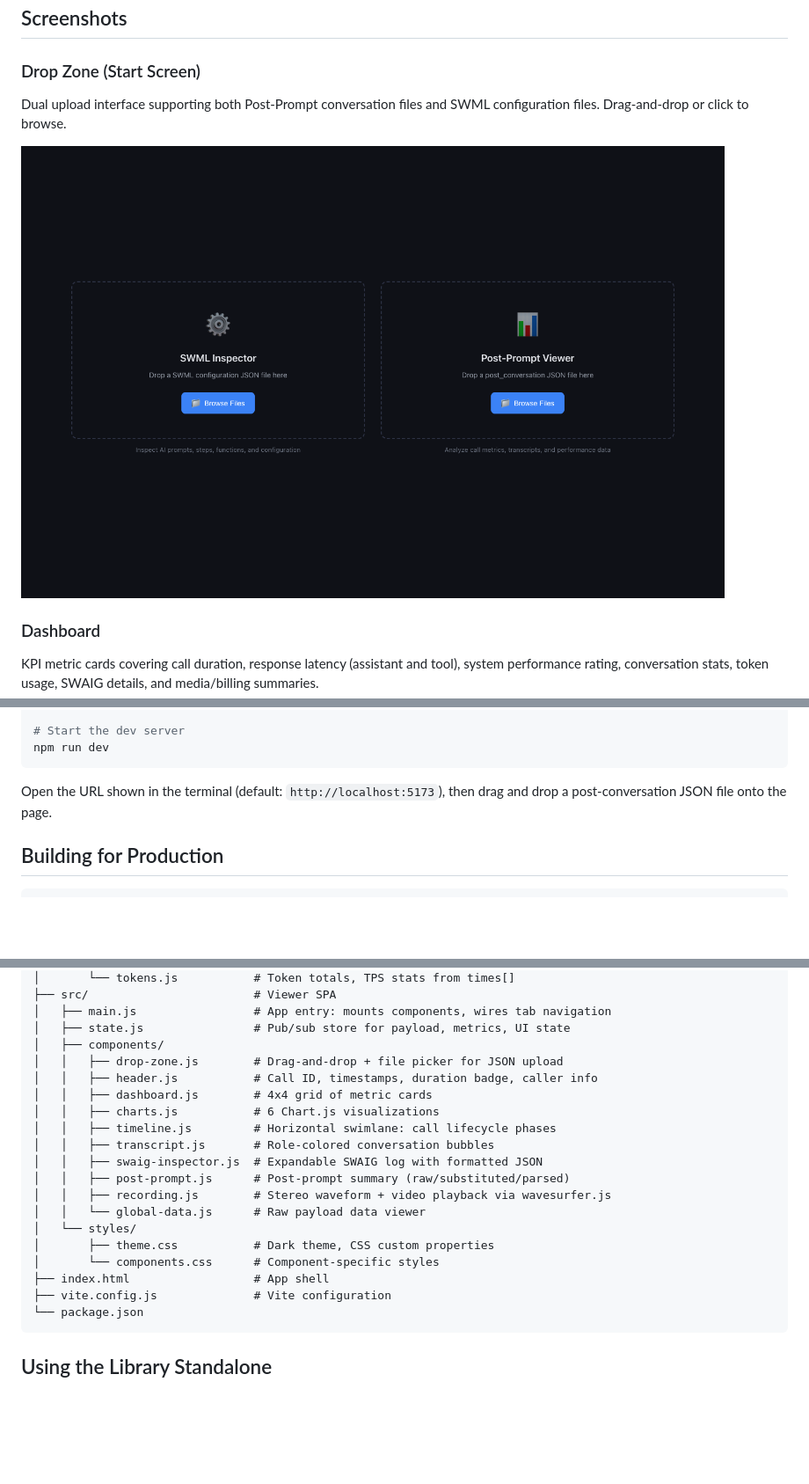
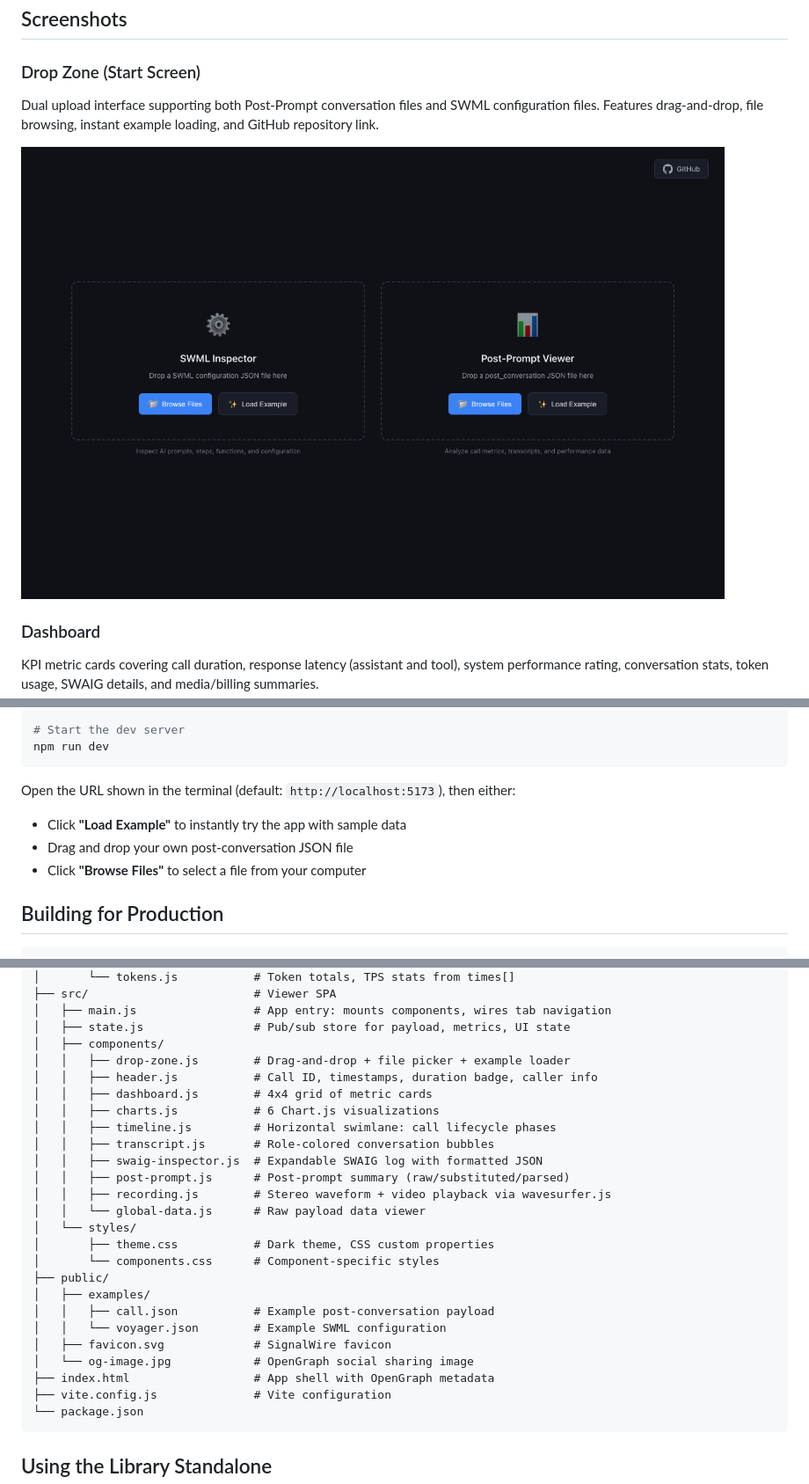
Before and after one commit to signalwire-demos/postpromptviewer, a Markdown page: README.md, 3 parts joined by grey strips. Shown: that part at 88% size. GitHub-like rendering; pictures changed too: images/01-drop-zone.png; blank space fills up the shorter version.

Commit message:
Update screen shot

````diff
--- a/README.md
+++ b/README.md
@@ -17,5 +17,5 @@ See [`ui/README.md`](ui/README.md) for full documentation.
 ## Screenshots
 
 ### Drop Zone (Start Screen)
-Dual upload interface supporting both Post-Prompt conversation files and SWML configuration files. Drag-and-drop or click to browse.
+Dual upload interface supporting both Post-Prompt conversation files and SWML configuration files. Features drag-and-drop, file browsing, instant example loading, and GitHub repository link.
 
@@ -127,7 +127,10 @@ npm install
 npm run dev
 ```
 
-Open the URL shown in the terminal (default: `http://localhost:5173`), then drag and drop a post-conversation JSON file onto the page.
+Open the URL shown in the terminal (default: `http://localhost:5173`), then either:
+- Click **"Load Example"** to instantly try the app with sample data
+- Drag and drop your own post-conversation JSON file
+- Click **"Browse Files"** to select a file from your computer
 
 ## Building for Production
 
@@ -160,7 +163,7 @@ npm run preview
 │   ├── main.js                 # App entry: mounts components, wires tab navigation
 │   ├── state.js                # Pub/sub store for payload, metrics, UI state
 │   ├── components/
-│   │   ├── drop-zone.js        # Drag-and-drop + file picker for JSON upload
+│   │   ├── drop-zone.js        # Drag-and-drop + file picker + example loader
 │   │   ├── header.js           # Call ID, timestamps, duration badge, caller info
 │   │   ├── dashboard.js        # 4x4 grid of metric cards
 │   │   ├── charts.js           # 6 Chart.js visualizations
@@ -173,7 +176,13 @@ npm run preview
 │   └── styles/
 │       ├── theme.css           # Dark theme, CSS custom properties
 │       └── components.css      # Component-specific styles
-├── index.html                  # App shell
+├── public/
+│   ├── examples/
+│   │   ├── call.json           # Example post-conversation payload
+│   │   └── voyager.json        # Example SWML configuration
+│   ├── favicon.svg             # SignalWire favicon
+│   └── og-image.jpg            # OpenGraph social sharing image
+├── index.html                  # App shell with OpenGraph metadata
 ├── vite.config.js              # Vite configuration
 └── package.json
 ```
````
Also changed, not shown: other parts of README.md (+1 -1 lines).
